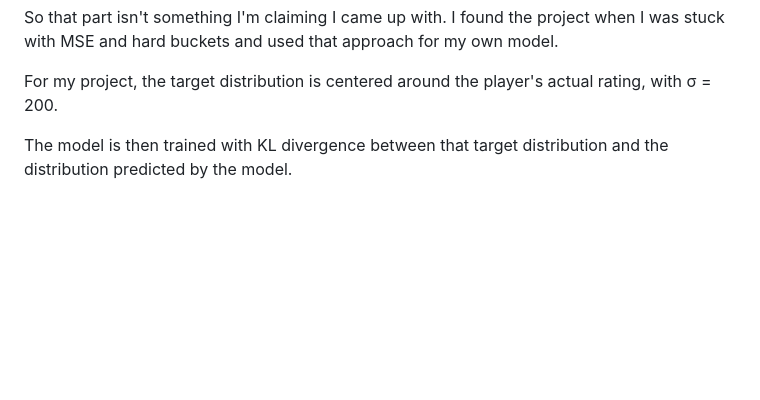
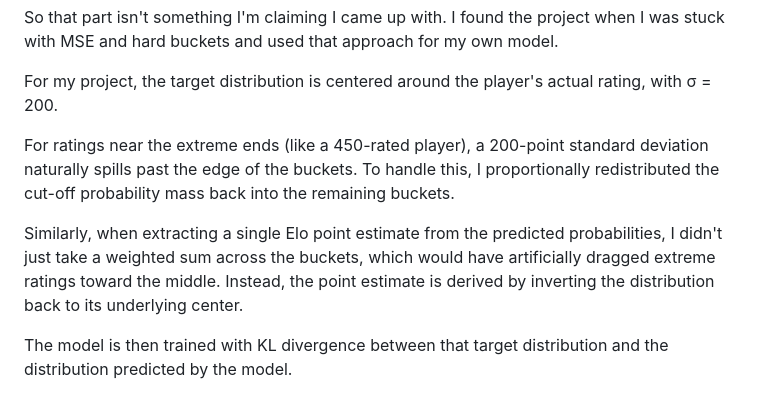
Before and after one commit to dubiouscandle/chess-elo-guesser-ai, a Markdown page: README.md, the part around the change. Drawn GitHub-style; blank space fills up the shorter version.

Commit message:
Enhance README with details on rating distribution handling
Added explanation for handling extreme ratings and point estimate extraction in the model.

```diff
--- a/README.md
+++ b/README.md
@@ -87,6 +87,10 @@ That project gave me the idea to represent the player's rating as a probability
 So that part isn't something I'm claiming I came up with. I found the project when I was stuck with MSE and hard buckets and used that approach for my own model.
 
 For my project, the target distribution is centered around the player's actual rating, with σ = 200.
+
+For ratings near the extreme ends (like a 450-rated player), a 200-point standard deviation naturally spills past the edge of the buckets. To handle this, I proportionally redistributed the cut-off probability mass back into the remaining buckets.
+
+Similarly, when extracting a single Elo point estimate from the predicted probabilities, I didn't just take a weighted sum across the buckets, which would have artificially dragged extreme ratings toward the middle. Instead, the point estimate is derived by inverting the distribution back to its underlying center.
 
 The model is then trained with KL divergence between that target distribution and the distribution predicted by the model.
 
```
